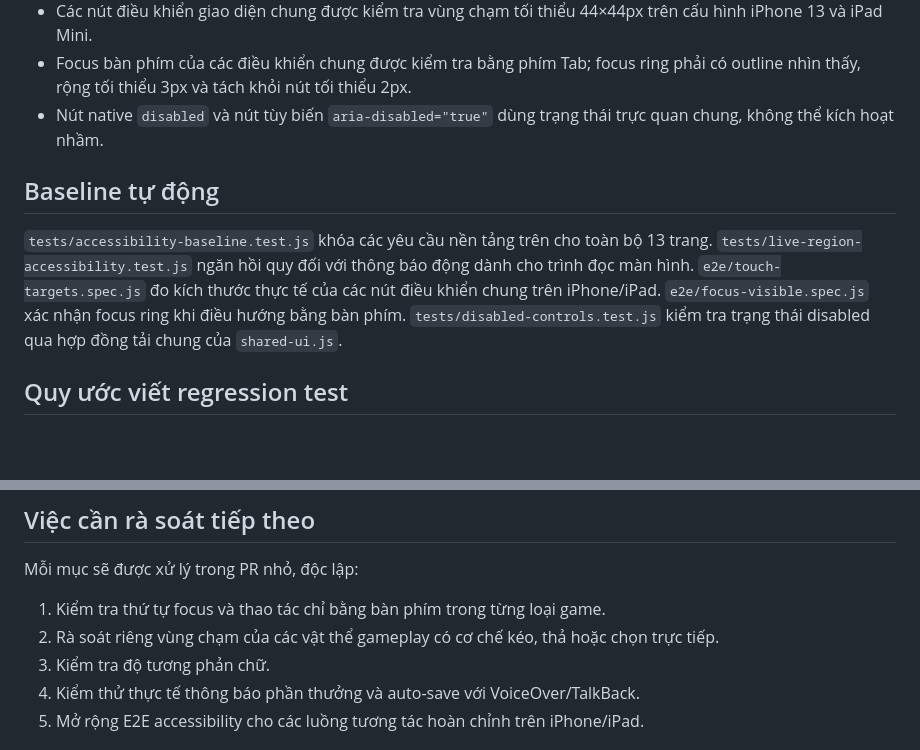
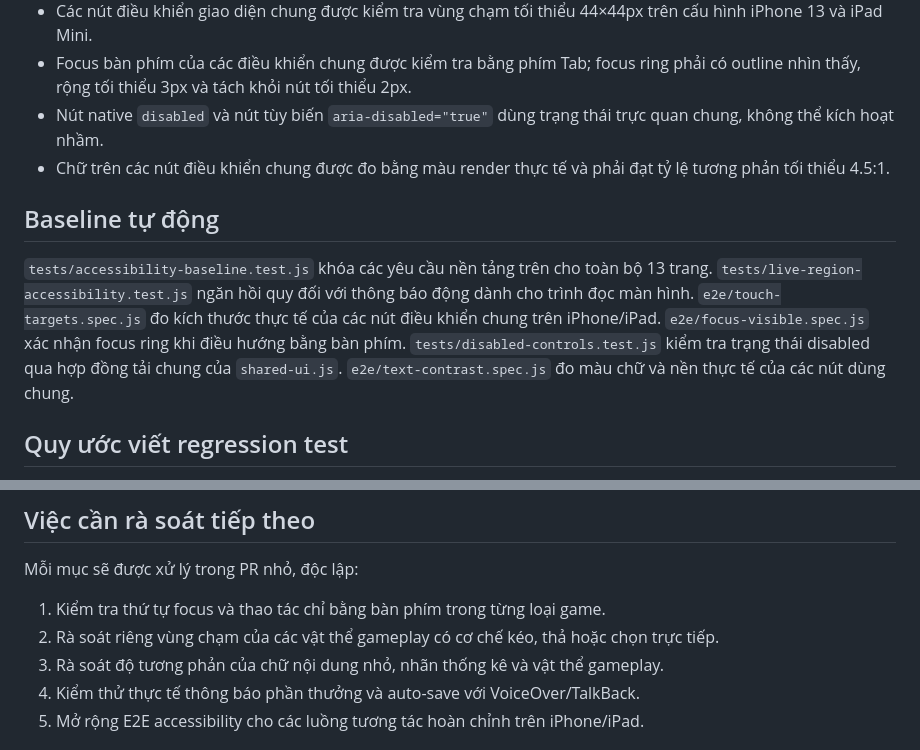
Before and after one commit to ndlong78/bonghome, a Markdown page: docs/accessibility-audit.md, 2 parts joined by grey strips. GitHub-like rendering; blank space fills up the shorter version.

Commit message:
Document shared text contrast audit

```diff
--- a/docs/accessibility-audit.md
+++ b/docs/accessibility-audit.md
@@ -21,10 +21,11 @@ Ngày rà soát: 24/07/2026
 - Các nút điều khiển giao diện chung được kiểm tra vùng chạm tối thiểu 44×44px trên cấu hình iPhone 13 và iPad Mini.
 - Focus bàn phím của các điều khiển chung được kiểm tra bằng phím Tab; focus ring phải có outline nhìn thấy, rộng tối thiểu 3px và tách khỏi nút tối thiểu 2px.
 - Nút native `disabled` và nút tùy biến `aria-disabled="true"` dùng trạng thái trực quan chung, không thể kích hoạt nhầm.
+- Chữ trên các nút điều khiển chung được đo bằng màu render thực tế và phải đạt tỷ lệ tương phản tối thiểu 4.5:1.
 
 ## Baseline tự động
 
-`tests/accessibility-baseline.test.js` khóa các yêu cầu nền tảng trên cho toàn bộ 13 trang. `tests/live-region-accessibility.test.js` ngăn hồi quy đối với thông báo động dành cho trình đọc màn hình. `e2e/touch-targets.spec.js` đo kích thước thực tế của các nút điều khiển chung trên iPhone/iPad. `e2e/focus-visible.spec.js` xác nhận focus ring khi điều hướng bằng bàn phím. `tests/disabled-controls.test.js` kiểm tra trạng thái disabled qua hợp đồng tải chung của `shared-ui.js`.
+`tests/accessibility-baseline.test.js` khóa các yêu cầu nền tảng trên cho toàn bộ 13 trang. `tests/live-region-accessibility.test.js` ngăn hồi quy đối với thông báo động dành cho trình đọc màn hình. `e2e/touch-targets.spec.js` đo kích thước thực tế của các nút điều khiển chung trên iPhone/iPad. `e2e/focus-visible.spec.js` xác nhận focus ring khi điều hướng bằng bàn phím. `tests/disabled-controls.test.js` kiểm tra trạng thái disabled qua hợp đồng tải chung của `shared-ui.js`. `e2e/text-contrast.spec.js` đo màu chữ và nền thực tế của các nút dùng chung.
 
 ## Quy ước viết regression test
 
@@ -40,7 +41,7 @@ Mỗi mục sẽ được xử lý trong PR nhỏ, độc lập:
 
 1. Kiểm tra thứ tự focus và thao tác chỉ bằng bàn phím trong từng loại game.
 2. Rà soát riêng vùng chạm của các vật thể gameplay có cơ chế kéo, thả hoặc chọn trực tiếp.
-3. Kiểm tra độ tương phản chữ.
+3. Rà soát độ tương phản của chữ nội dung nhỏ, nhãn thống kê và vật thể gameplay.
 4. Kiểm thử thực tế thông báo phần thưởng và auto-save với VoiceOver/TalkBack.
 5. Mở rộng E2E accessibility cho các luồng tương tác hoàn chỉnh trên iPhone/iPad.
 
```
